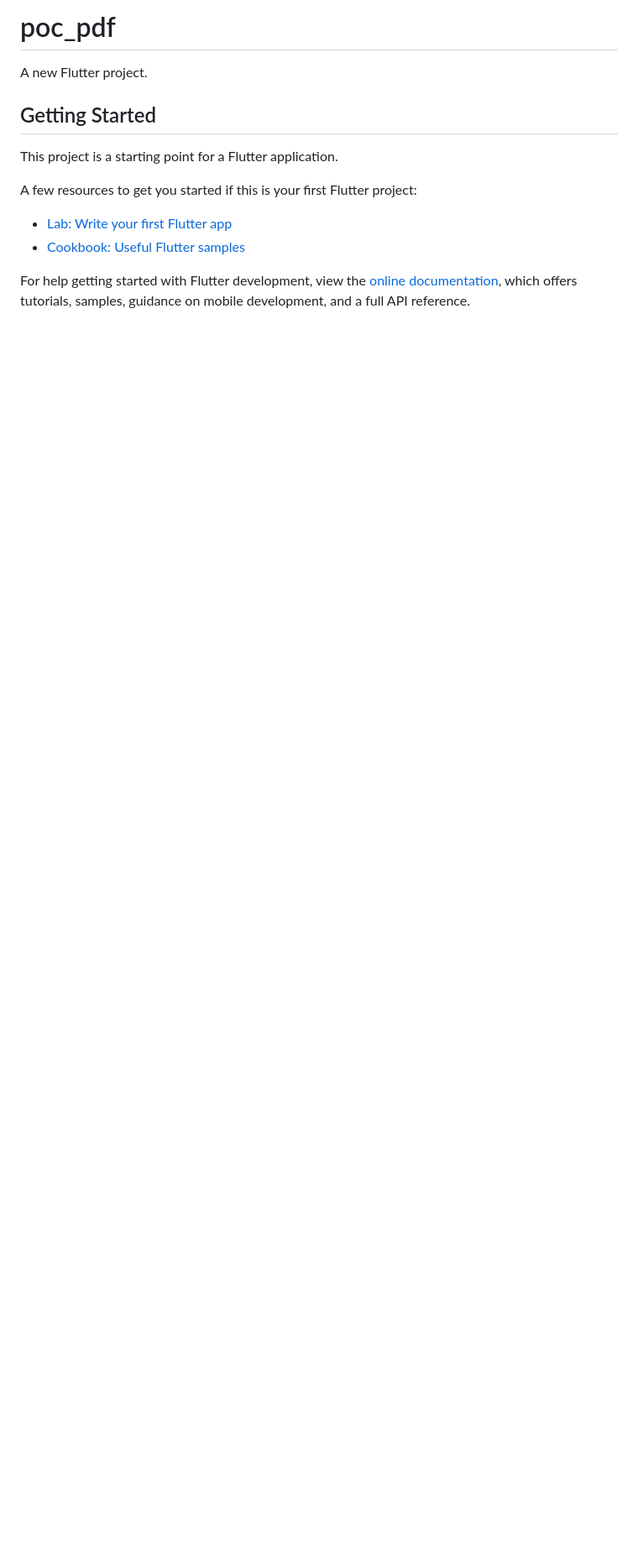
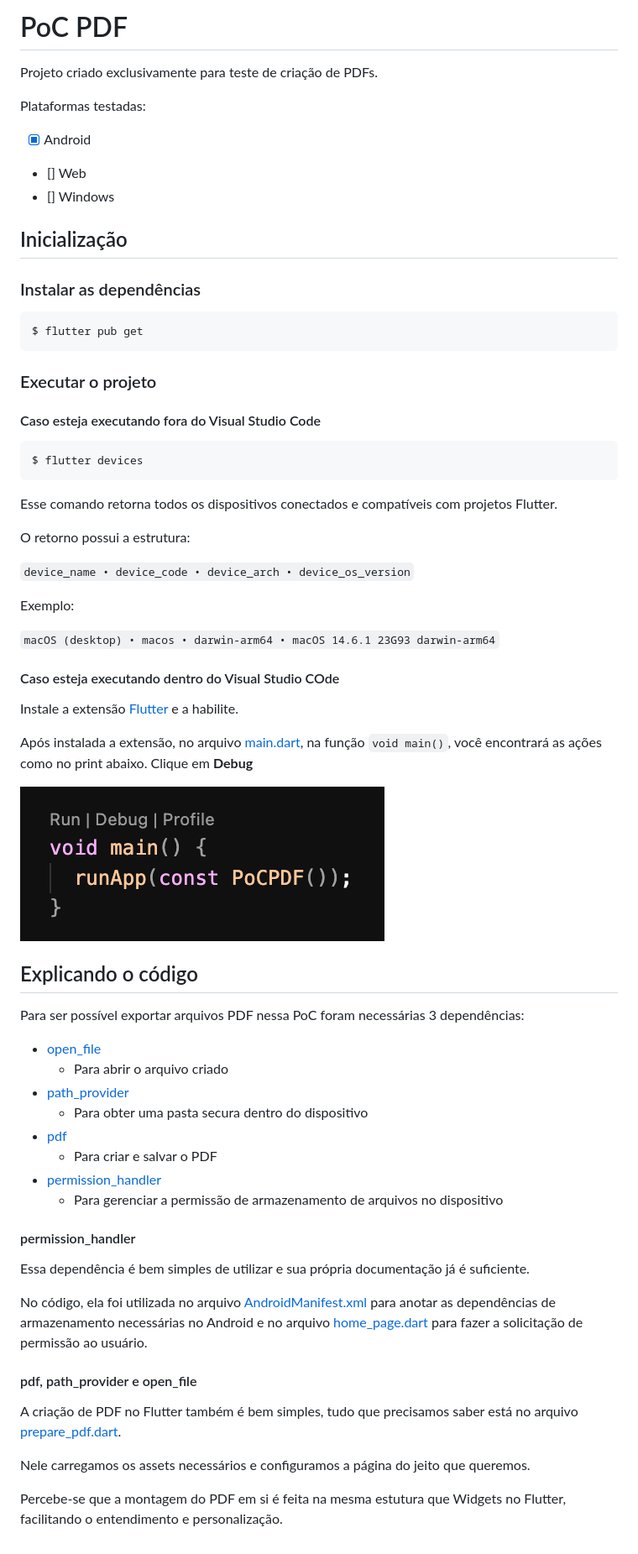
Before and after one commit to mateusjbarbosa/flutter_poc_pdf, a Markdown page: README.md, the part around the change. Shown at 84% size. GitHub-like rendering; pictures changed too: assets/main_func_vsc_actions.png (added); blank space fills up the shorter version.

````diff
--- a/README.md
+++ b/README.md
@@ -1,16 +1,70 @@
-# poc_pdf
+# PoC PDF
 
-A new Flutter project.
+Projeto criado exclusivamente para teste de criação de PDFs.
 
-## Getting Started
+Plataformas testadas:
 
-This project is a starting point for a Flutter application.
+- [x] Android
+- [] Web
+- [] Windows
 
-A few resources to get you started if this is your first Flutter project:
+## Inicialização
 
-- [Lab: Write your first Flutter app](https://docs.flutter.dev/get-started/codelab)
-- [Cookbook: Useful Flutter samples](https://docs.flutter.dev/cookbook)
+### Instalar as dependências
 
-For help getting started with Flutter development, view the
-[online documentation](https://docs.flutter.dev/), which offers tutorials,
-samples, guidance on mobile development, and a full API reference.
+```
+$ flutter pub get
+```
+
+### Executar o projeto
+
+#### Caso esteja executando fora do Visual Studio Code
+
+```
+$ flutter devices
+```
+
+Esse comando retorna todos os dispositivos conectados e compatíveis com projetos Flutter.
+
+O retorno possui a estrutura:
+
+`device_name • device_code • device_arch • device_os_version`
+
+Exemplo:
+
+`macOS (desktop) • macos • darwin-arm64 • macOS 14.6.1 23G93 darwin-arm64`
+
+#### Caso esteja executando dentro do Visual Studio COde
+
+Instale a extensão [Flutter](https://marketplace.visualstudio.com/items?itemName=Dart-Code.flutter) e a habilite.
+
+Após instalada a extensão, no arquivo [main.dart](lib/main.dart), na função `void main()`, você encontrará as ações como no print abaixo. Clique em **Debug**
+
+![Print da função main para execução do projeto via VSCode](assets/main_func_vsc_actions.png)
+
+## Explicando o código
+
+Para ser possível exportar arquivos PDF nessa PoC foram necessárias 3 dependências:
+
+- [open_file](https://pub.dev/packages/open_file)
+    - Para abrir o arquivo criado
+- [path_provider](https://pub.dev/packages/path_provider)
+    - Para obter uma pasta secura dentro do dispositivo
+- [pdf](https://pub.dev/packages/pdf)
+    - Para criar e salvar o PDF
+- [permission_handler](https://pub.dev/packages/permission_handler)
+    - Para gerenciar a permissão de armazenamento de arquivos no dispositivo
+
+#### permission_handler
+
+Essa dependência é bem simples de utilizar e sua própria documentação já é suficiente.
+
+No código, ela foi utilizada no arquivo [AndroidManifest.xml](android/app/src/main/AndroidManifest.xml) para anotar as dependências de armazenamento necessárias no Android e no arquivo [home_page.dart](lib/home_page.dart) para fazer a solicitação de permissão ao usuário.
+
+#### pdf, path_provider e open_file
+
+A criação de PDF no Flutter também é bem simples, tudo que precisamos saber está no arquivo [prepare_pdf.dart](lib/prepare_pdf.dart).
+
+Nele carregamos os assets necessários e configuramos a página do jeito que queremos.
+
+Percebe-se que a montagem do PDF em si é feita na mesma estutura que Widgets no Flutter, facilitando o entendimento e personalização.
````
Also changed, not shown: assets/bola.jpg (added), 7 other files.
